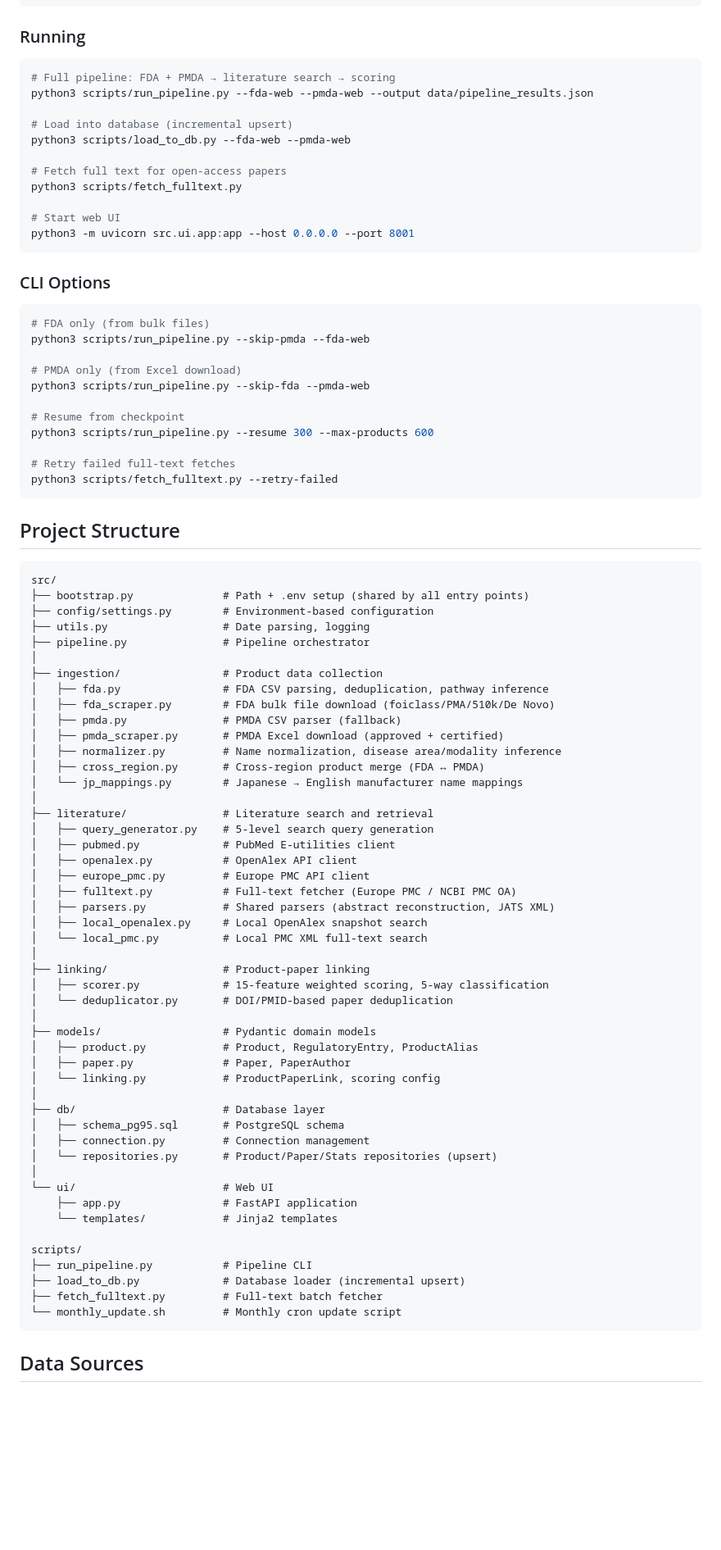
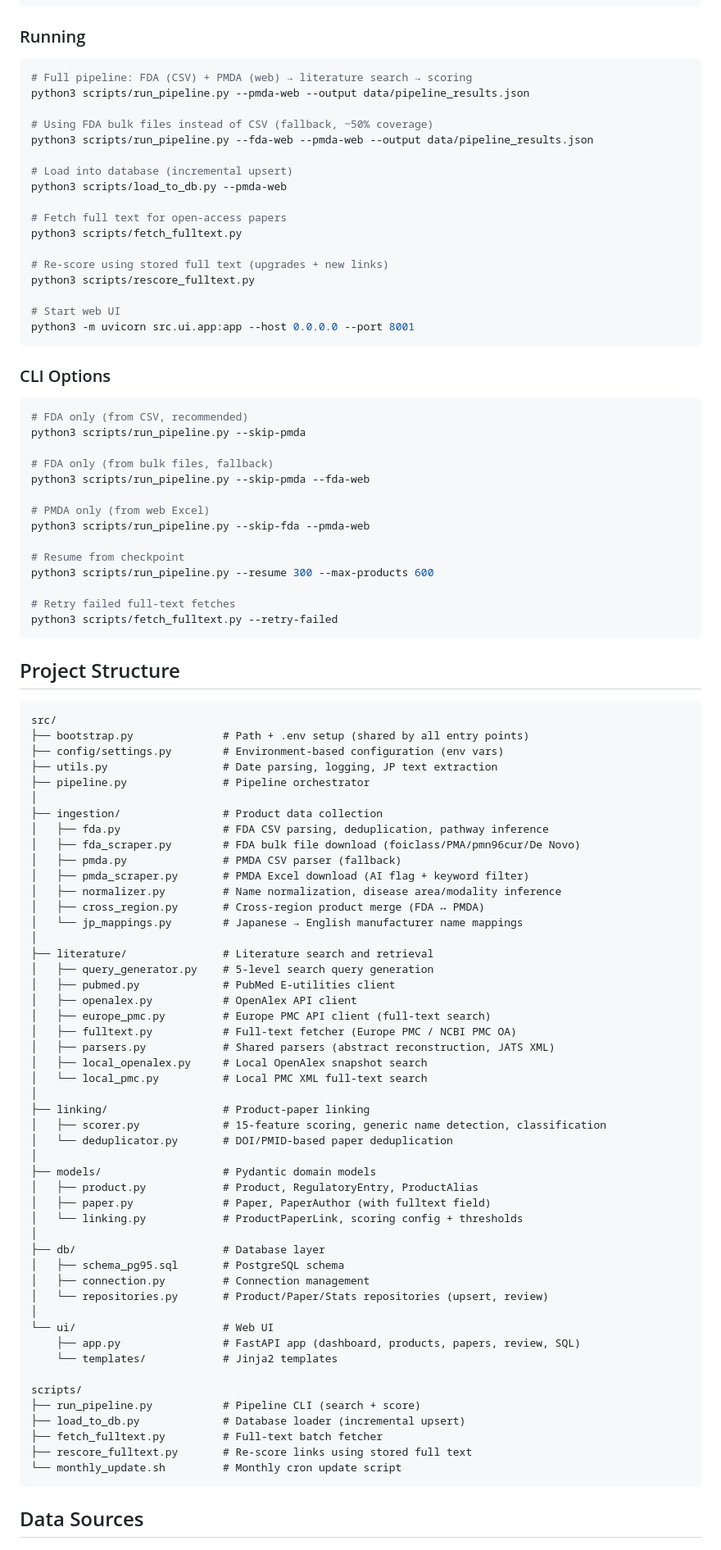
Before and after one commit to daiju-ueda/SaMD-followup, a Markdown page: README.md, the part around one of its changes. Shown at 82% size. GitHub-like rendering; blank space fills up the shorter version.

````diff
--- a/README.md
+++ b/README.md
@@ -78,14 +87,20 @@ pip install httpx pydantic pydantic-settings psycopg2-binary \
 ### Running
 
 ```bash
-# Full pipeline: FDA + PMDA → literature search → scoring
+# Full pipeline: FDA (CSV) + PMDA (web) → literature search → scoring
+python3 scripts/run_pipeline.py --pmda-web --output data/pipeline_results.json
+
+# Using FDA bulk files instead of CSV (fallback, ~50% coverage)
 python3 scripts/run_pipeline.py --fda-web --pmda-web --output data/pipeline_results.json
 
 # Load into database (incremental upsert)
-python3 scripts/load_to_db.py --fda-web --pmda-web
+python3 scripts/load_to_db.py --pmda-web
 
 # Fetch full text for open-access papers
 python3 scripts/fetch_fulltext.py
+
+# Re-score using stored full text (upgrades + new links)
+python3 scripts/rescore_fulltext.py
 
 # Start web UI
 python3 -m uvicorn src.ui.app:app --host 0.0.0.0 --port 8001
@@ -94,10 +109,13 @@ python3 -m uvicorn src.ui.app:app --host 0.0.0.0 --port 8001
 ### CLI Options
 
 ```bash
-# FDA only (from bulk files)
+# FDA only (from CSV, recommended)
+python3 scripts/run_pipeline.py --skip-pmda
+
+# FDA only (from bulk files, fallback)
 python3 scripts/run_pipeline.py --skip-pmda --fda-web
 
-# PMDA only (from Excel download)
+# PMDA only (from web Excel)
 python3 scripts/run_pipeline.py --skip-fda --pmda-web
 
 # Resume from checkpoint
@@ -112,15 +130,15 @@ python3 scripts/fetch_fulltext.py --retry-failed
 ```
 src/
 ├── bootstrap.py              # Path + .env setup (shared by all entry points)
-├── config/settings.py        # Environment-based configuration
-├── utils.py                  # Date parsing, logging
+├── config/settings.py        # Environment-based configuration (env vars)
+├── utils.py                  # Date parsing, logging, JP text extraction
 ├── pipeline.py               # Pipeline orchestrator
 │
 ├── ingestion/                # Product data collection
 │   ├── fda.py                # FDA CSV parsing, deduplication, pathway inference
-│   ├── fda_scraper.py        # FDA bulk file download (foiclass/PMA/510k/De Novo)
+│   ├── fda_scraper.py        # FDA bulk file download (foiclass/PMA/pmn96cur/De Novo)
 │   ├── pmda.py               # PMDA CSV parser (fallback)
-│   ├── pmda_scraper.py       # PMDA Excel download (approved + certified)
+│   ├── pmda_scraper.py       # PMDA Excel download (AI flag + keyword filter)
 │   ├── normalizer.py         # Name normalization, disease area/modality inference
 │   ├── cross_region.py       # Cross-region product merge (FDA ↔ PMDA)
 │   └── jp_mappings.py        # Japanese → English manufacturer name mappings
@@ -129,34 +147,35 @@ src/
 │   ├── query_generator.py    # 5-level search query generation
 │   ├── pubmed.py             # PubMed E-utilities client
 │   ├── openalex.py           # OpenAlex API client
-│   ├── europe_pmc.py         # Europe PMC API client
+│   ├── europe_pmc.py         # Europe PMC API client (full-text search)
 │   ├── fulltext.py           # Full-text fetcher (Europe PMC / NCBI PMC OA)
 │   ├── parsers.py            # Shared parsers (abstract reconstruction, JATS XML)
 │   ├── local_openalex.py     # Local OpenAlex snapshot search
 │   └── local_pmc.py          # Local PMC XML full-text search
 │
 ├── linking/                  # Product-paper linking
-│   ├── scorer.py             # 15-feature weighted scoring, 5-way classification
+│   ├── scorer.py             # 15-feature scoring, generic name detection, classification
 │   └── deduplicator.py       # DOI/PMID-based paper deduplication
 │
 ├── models/                   # Pydantic domain models
 │   ├── product.py            # Product, RegulatoryEntry, ProductAlias
-│   ├── paper.py              # Paper, PaperAuthor
-│   └── linking.py            # ProductPaperLink, scoring config
+│   ├── paper.py              # Paper, PaperAuthor (with fulltext field)
+│   └── linking.py            # ProductPaperLink, scoring config + thresholds
 │
 ├── db/                       # Database layer
 │   ├── schema_pg95.sql       # PostgreSQL schema
 │   ├── connection.py         # Connection management
-│   └── repositories.py       # Product/Paper/Stats repositories (upsert)
+│   └── repositories.py       # Product/Paper/Stats repositories (upsert, review)
 │
 └── ui/                       # Web UI
-    ├── app.py                # FastAPI application
+    ├── app.py                # FastAPI app (dashboard, products, papers, review, SQL)
     └── templates/            # Jinja2 templates
 
 scripts/
-├── run_pipeline.py           # Pipeline CLI
+├── run_pipeline.py           # Pipeline CLI (search + score)
 ├── load_to_db.py             # Database loader (incremental upsert)
 ├── fetch_fulltext.py         # Full-text batch fetcher
+├── rescore_fulltext.py       # Re-score links using stored full text
 └── monthly_update.sh         # Monthly cron update script
 ```
 
````
Also changed, not shown: other parts of README.md (+53 -38 lines).
